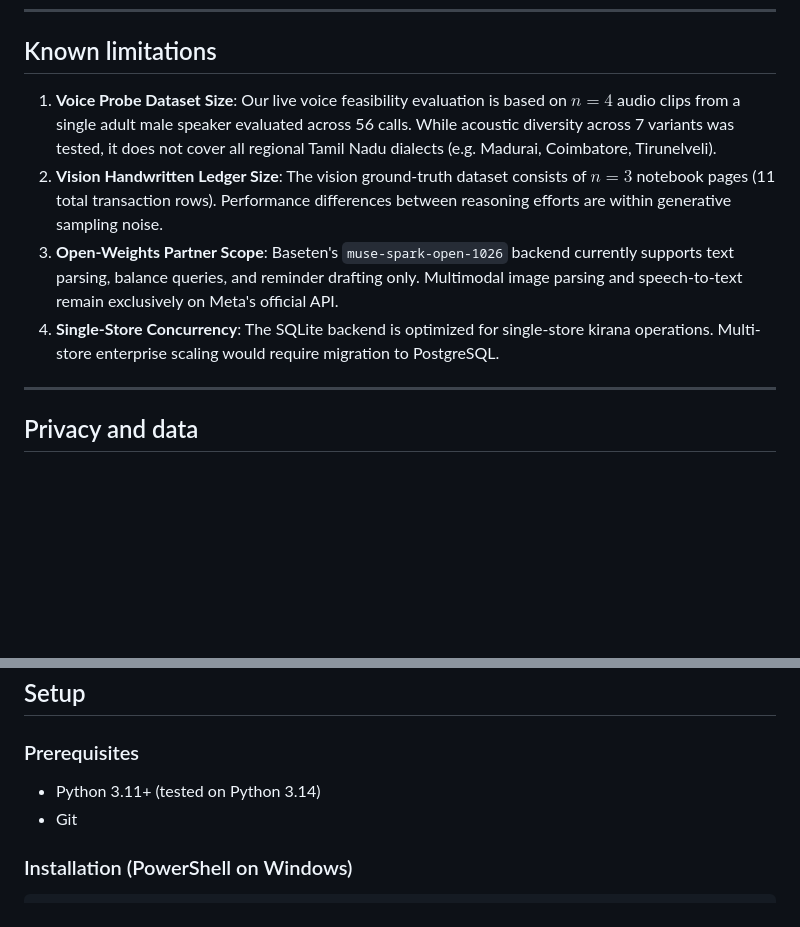
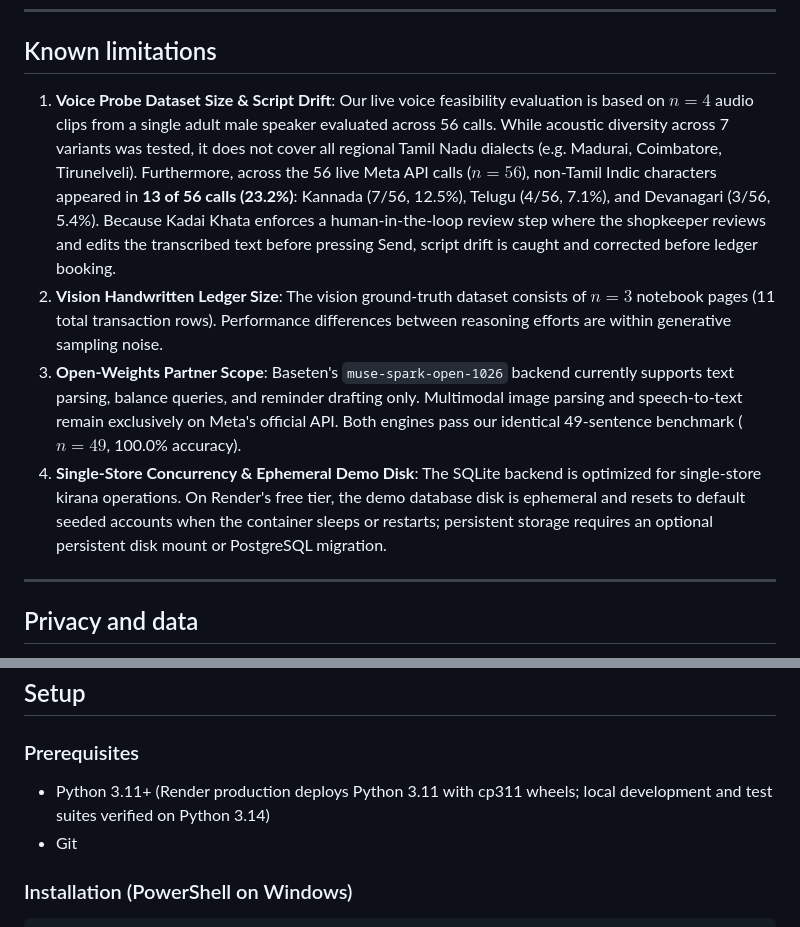
Before and after one commit to silambarasan-sh/kadai-khata, a Markdown page: README.md, 2 parts joined by grey strips. Rendered like a GitHub page; blank space fills up the shorter version.

```diff
--- a/README.md
+++ b/README.md
@@ -260,10 +266,10 @@ Kadai Khata operates cleanly in both live cloud mode and offline/test mock mode:
 
 ## Known limitations
 
-1. **Voice Probe Dataset Size**: Our live voice feasibility evaluation is based on $n = 4$ audio clips from a single adult male speaker evaluated across 56 calls. While acoustic diversity across 7 variants was tested, it does not cover all regional Tamil Nadu dialects (e.g. Madurai, Coimbatore, Tirunelveli).
+1. **Voice Probe Dataset Size & Script Drift**: Our live voice feasibility evaluation is based on $n = 4$ audio clips from a single adult male speaker evaluated across 56 calls. While acoustic diversity across 7 variants was tested, it does not cover all regional Tamil Nadu dialects (e.g. Madurai, Coimbatore, Tirunelveli). Furthermore, across the 56 live Meta API calls ($n = 56$), non-Tamil Indic characters appeared in **13 of 56 calls (23.2%)**: Kannada (7/56, 12.5%), Telugu (4/56, 7.1%), and Devanagari (3/56, 5.4%). Because Kadai Khata enforces a human-in-the-loop review step where the shopkeeper reviews and edits the transcribed text before pressing Send, script drift is caught and corrected before ledger booking.
 2. **Vision Handwritten Ledger Size**: The vision ground-truth dataset consists of $n = 3$ notebook pages (11 total transaction rows). Performance differences between reasoning efforts are within generative sampling noise.
-3. **Open-Weights Partner Scope**: Baseten's `muse-spark-open-1026` backend currently supports text parsing, balance queries, and reminder drafting only. Multimodal image parsing and speech-to-text remain exclusively on Meta's official API.
-4. **Single-Store Concurrency**: The SQLite backend is optimized for single-store kirana operations. Multi-store enterprise scaling would require migration to PostgreSQL.
+3. **Open-Weights Partner Scope**: Baseten's `muse-spark-open-1026` backend currently supports text parsing, balance queries, and reminder drafting only. Multimodal image parsing and speech-to-text remain exclusively on Meta's official API. Both engines pass our identical 49-sentence benchmark ($n = 49$, 100.0% accuracy).
+4. **Single-Store Concurrency & Ephemeral Demo Disk**: The SQLite backend is optimized for single-store kirana operations. On Render's free tier, the demo database disk is ephemeral and resets to default seeded accounts when the container sleeps or restarts; persistent storage requires an optional persistent disk mount or PostgreSQL migration.
 
 ---
 
@@ -288,7 +294,7 @@ In compliance with hackathon submission guidelines:
 ## Setup
 
 ### Prerequisites
-- Python 3.11+ (tested on Python 3.14)
+- Python 3.11+ (Render production deploys Python 3.11 with cp311 wheels; local development and test suites verified on Python 3.14)
 - Git
 
 ### Installation (PowerShell on Windows)
```
Also changed, not shown: other parts of README.md (+10 -4 lines), docs/EVIDENCE.md (+49 -11 lines), docs/SUBMISSION.md (+1 -1 lines), docs/screenshots/voice_recording.png, docs/screenshots/voice_transcript.png, 1 other file.
